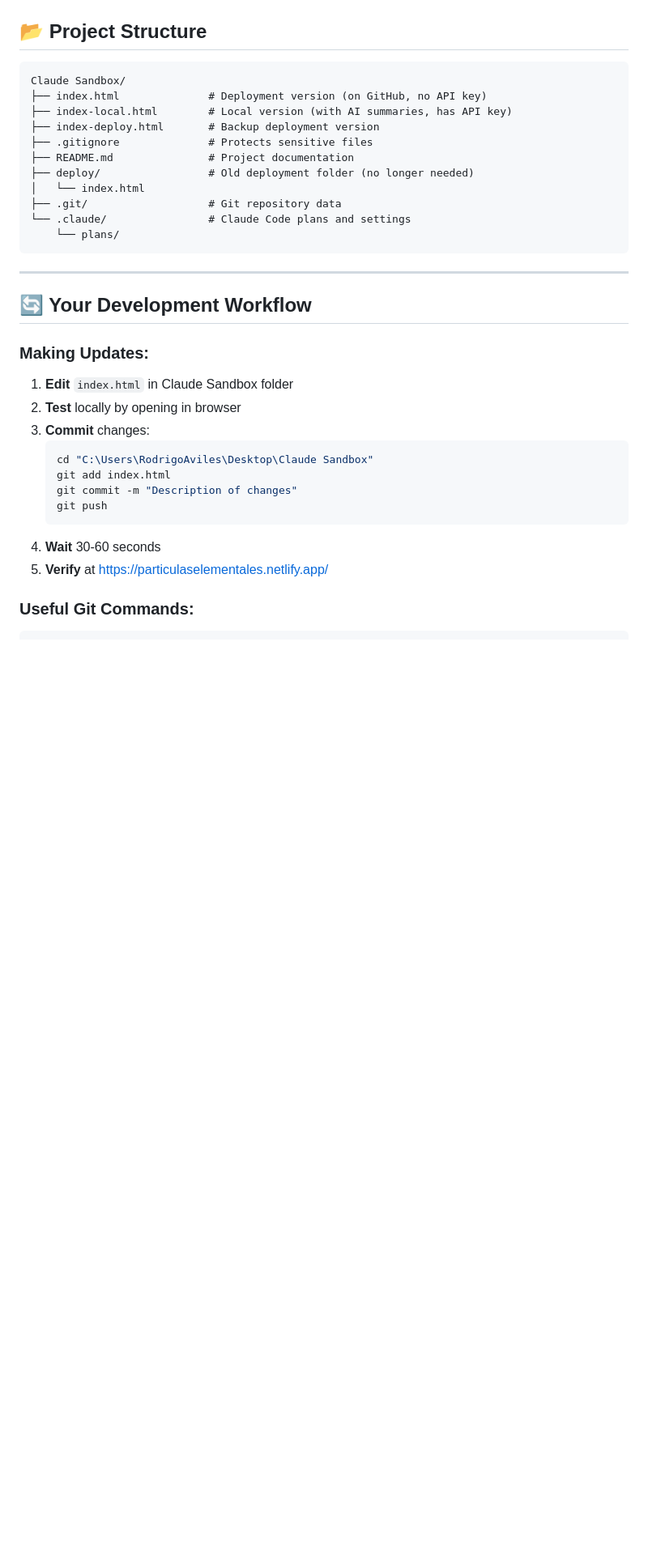
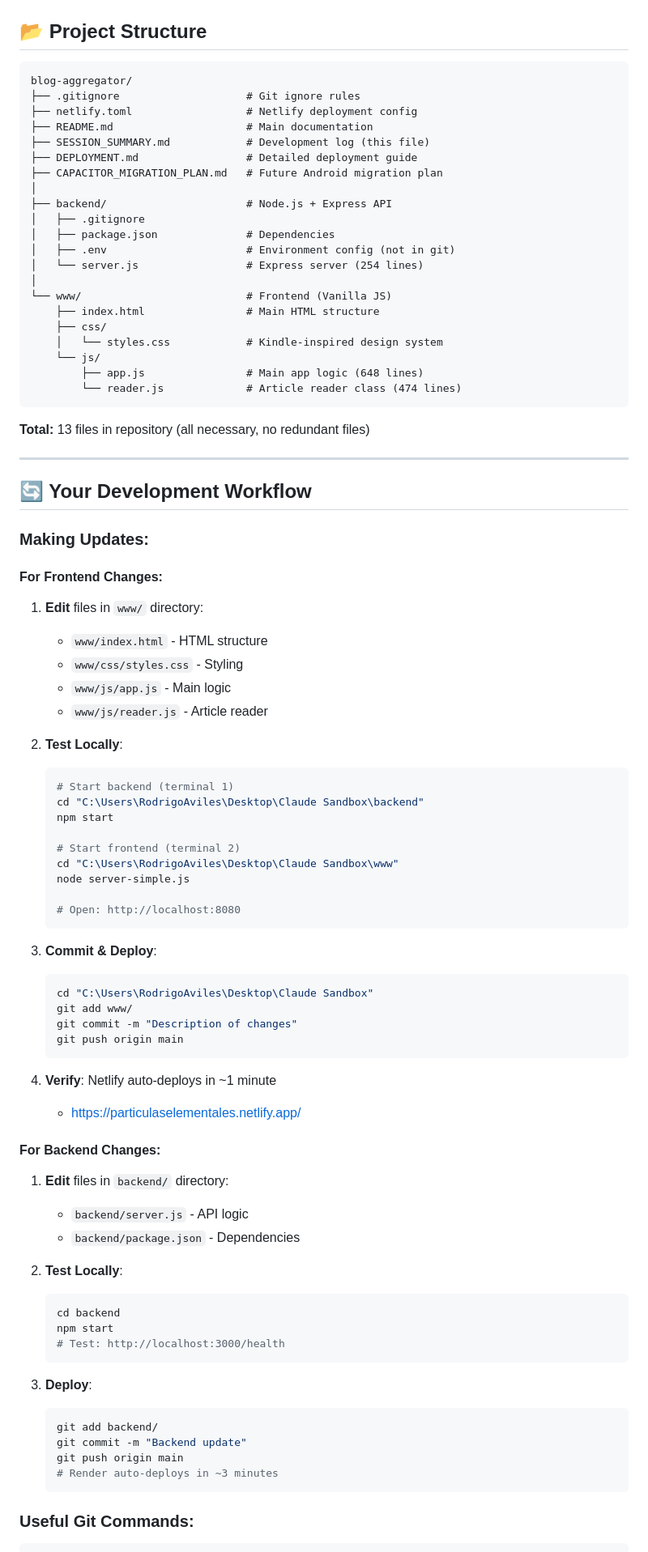
Before and after one commit to RodrigoAA/blog-aggregator, a Markdown page: SESSION_SUMMARY.md, the part around one of its changes. Shown at 81% size. Drawn GitHub-style; blank space fills up the shorter version.

````diff
--- a/SESSION_SUMMARY.md
+++ b/SESSION_SUMMARY.md
@@ -132,35 +186,87 @@ A sleek, dark-themed web application that aggregates blog posts from any RSS fee
 ## 📂 Project Structure
 
 ```
-Claude Sandbox/
-├── index.html              # Deployment version (on GitHub, no API key)
-├── index-local.html        # Local version (with AI summaries, has API key)
-├── index-deploy.html       # Backup deployment version
-├── .gitignore              # Protects sensitive files
-├── README.md               # Project documentation
-├── deploy/                 # Old deployment folder (no longer needed)
-│   └── index.html
-├── .git/                   # Git repository data
-└── .claude/                # Claude Code plans and settings
-    └── plans/
+blog-aggregator/
+├── .gitignore                    # Git ignore rules
+├── netlify.toml                  # Netlify deployment config
+├── README.md                     # Main documentation
+├── SESSION_SUMMARY.md            # Development log (this file)
+├── DEPLOYMENT.md                 # Detailed deployment guide
+├── CAPACITOR_MIGRATION_PLAN.md   # Future Android migration plan
+│
+├── backend/                      # Node.js + Express API
+│   ├── .gitignore
+│   ├── package.json              # Dependencies
+│   ├── .env                      # Environment config (not in git)
+│   └── server.js                 # Express server (254 lines)
+│
+└── www/                          # Frontend (Vanilla JS)
+    ├── index.html                # Main HTML structure
+    ├── css/
+    │   └── styles.css            # Kindle-inspired design system
+    └── js/
+        ├── app.js                # Main app logic (648 lines)
+        └── reader.js             # Article reader class (474 lines)
 ```
+
+**Total:** 13 files in repository (all necessary, no redundant files)
 
 ---
 
 ## 🔄 Your Development Workflow
 
 ### Making Updates:
-1. **Edit** `index.html` in Claude Sandbox folder
-2. **Test** locally by opening in browser
-3. **Commit** changes:
+
+#### For Frontend Changes:
+1. **Edit** files in `www/` directory:
+   - `www/index.html` - HTML structure
+   - `www/css/styles.css` - Styling
+   - `www/js/app.js` - Main logic
+   - `www/js/reader.js` - Article reader
+
+2. **Test Locally**:
+   ```bash
+   # Start backend (terminal 1)
+   cd "C:\Users\RodrigoAviles\Desktop\Claude Sandbox\backend"
+   npm start
+
+   # Start frontend (terminal 2)
+   cd "C:\Users\RodrigoAviles\Desktop\Claude Sandbox\www"
+   node server-simple.js
+
+   # Open: http://localhost:8080
+   ```
+
+3. **Commit & Deploy**:
    ```bash
    cd "C:\Users\RodrigoAviles\Desktop\Claude Sandbox"
-   git add index.html
+   git add www/
    git commit -m "Description of changes"
-   git push
+   git push origin main
    ```
-4. **Wait** 30-60 seconds
-5. **Verify** at https://particulaselementales.netlify.app/
+
+4. **Verify**: Netlify auto-deploys in ~1 minute
+   - https://particulaselementales.netlify.app/
+
+#### For Backend Changes:
+1. **Edit** files in `backend/` directory:
+   - `backend/server.js` - API logic
+   - `backend/package.json` - Dependencies
+
+2. **Test Locally**:
+   ```bash
+   cd backend
+   npm start
+   # Test: http://localhost:3000/health
+   ```
+
+3. **Deploy**:
+   ```bash
+   git add backend/
+   git commit -m "Backend update"
+   git push origin main
+   # Render auto-deploys in ~3 minutes
+   ```
 
 ### Useful Git Commands:
 ```bash
````
Also changed, not shown: other parts of SESSION_SUMMARY.md (+86 -18 lines).
